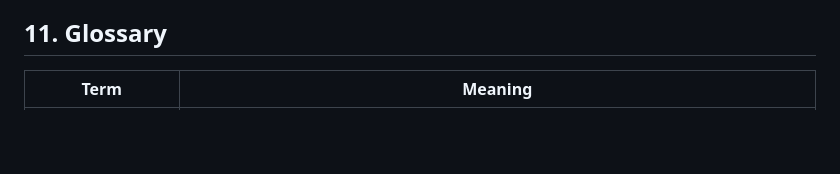
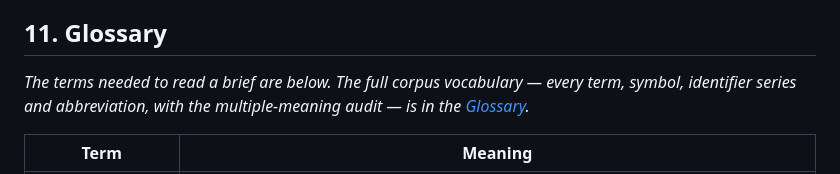
Before and after one commit to ComplexAR/Insight-Engine, a Markdown page: docs/User-Operating-Guide.md, the part around the change. Drawn GitHub-style; blank space fills up the shorter version.

```diff
--- a/docs/User-Operating-Guide.md
+++ b/docs/User-Operating-Guide.md
@@ -191,6 +191,8 @@ A wicked problem is usually all three colliding, which is why a single verdict c
 
 ## 11. Glossary
 
+*The terms needed to read a brief are below. The full corpus vocabulary — every term, symbol, identifier series and abbreviation, with the multiple-meaning audit — is in the [Glossary](Glossary.md).*
+
 | Term | Meaning |
 |---|---|
 | `[V]` / `[N]` | A claim is **[V]** (independently corroborated) or **[N]** (not independently verified). That one mark covers five situations: uncorroborated or contradicted after a real search; resting only on an interested or self-reporting party; awaiting a named document that would settle it; inheriting the cap from an unverified thing it depends on; or permanently capped by design — which loop dominates now, whether acting at a leverage point will work, and whether or when the system tips. The first three move on further verification; the fourth moves only when the thing it depends on is verified; the fifth never moves. The claim's own line says which of the five it is, and records any contradiction found. Questions of value, framing or blame, and forecasts made outside the systems map, carry no mark at all: they are routed to you as open questions, never graded. |
```
Also changed, not shown: docs/Architecture.md (+2 -0 lines).
